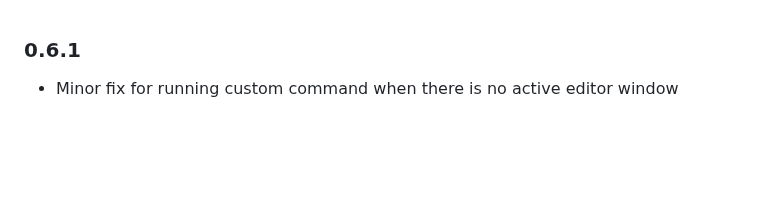
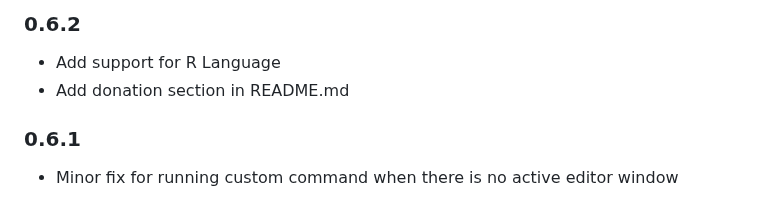
Before and after one commit to formulahendry/vscode-code-runner, a Markdown page: CHANGELOG.md, the part around the change. GitHub-like rendering; blank space fills up the shorter version.

```diff
--- a/CHANGELOG.md
+++ b/CHANGELOG.md
@@ -1,3 +1,7 @@
+### 0.6.2
+* Add support for R Language
+* Add donation section in README.md
+
 ### 0.6.1
 * Minor fix for running custom command when there is no active editor window
 
```
Also changed, not shown: README.md (+7 -1 lines), images/alipay.png (added), 1 other file.
